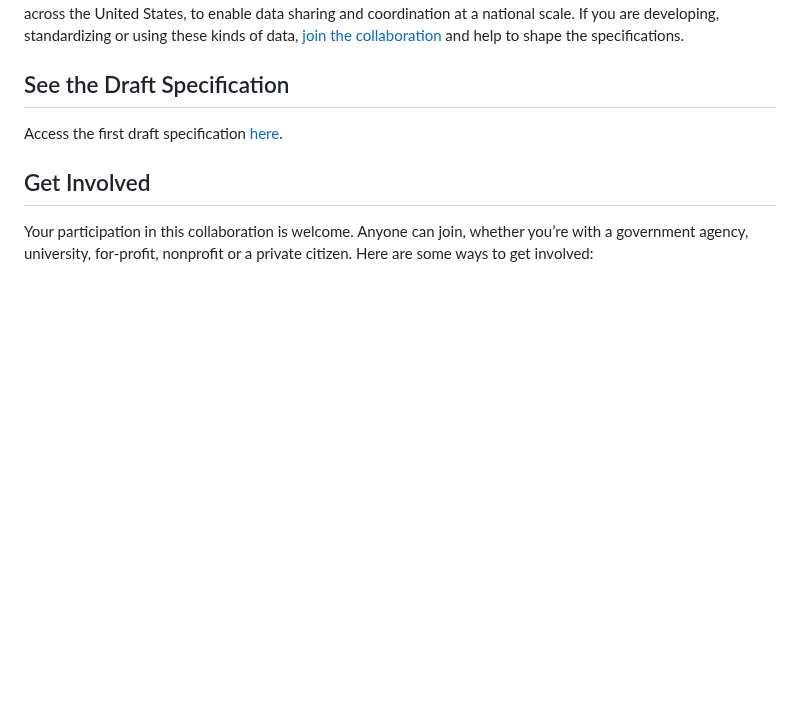
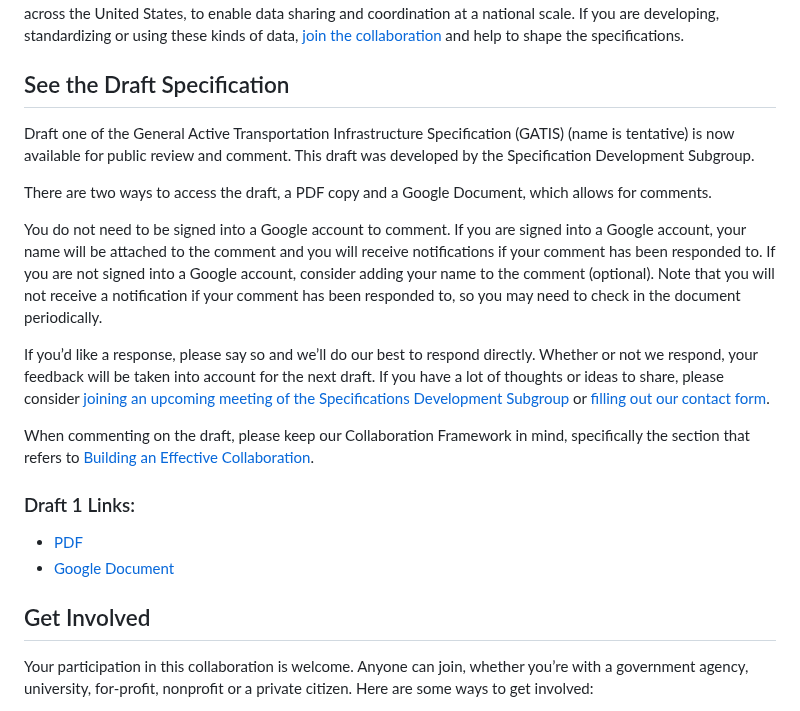
Before and after one commit to dotbts/BPA, a Markdown page: README.md, the part around the change. GitHub-like rendering; blank space fills up the shorter version.

Commit message:
moving draft spec readme content to main readme
Signed-off-by: Reid Passmore <95451588+reidx19@users.noreply.github.com>

```diff
--- a/README.md
+++ b/README.md
@@ -4,7 +4,19 @@
 The National Collaboration on Bike, Pedestrian, and Accessibility Infrastructure Data (NC-BPAID) is working across sectors to develop shared data specifications for geospatial bicycle, pedestrian and accessibility infrastructure data across the United States, to enable data sharing and coordination at a national scale. If you are developing, standardizing or using these kinds of data, [join the collaboration](https://forms.office.com/g/34975BEAkF) and help to shape the specifications.
 
 ## See the Draft Specification
-Access the first draft specification [here](https://github.com/dotbts/BPA/blob/main/documents/drafts/specification_draft.md).
+Draft one of the General Active Transportation Infrastructure Specification (GATIS) (name is tentative) is now available for public review and comment. This draft was developed by the Specification Development Subgroup.
+
+There are two ways to access the draft, a PDF copy and a Google Document, which allows for comments.
+
+You do not need to be signed into a Google account to comment. If you are signed into a Google account, your name will be attached to the comment and you will receive notifications if your comment has been responded to. If you are not signed into a Google account, consider adding your name to the comment (optional). Note that you will not receive a notification if your comment has been responded to, so you may need to check in the document periodically.
+
+If you’d like a response, please say so and we’ll do our best to respond directly. Whether or not we respond, your feedback will be taken into account for the next draft. If you have a lot of thoughts or ideas to share, please consider [joining an upcoming meeting of the Specifications Development Subgroup](https://github.com/dotbts/BPA/?tab=readme-ov-file#upcoming-meetings) or [filling out our contact form](https://forms.office.com/g/c6gsQbB2VH).
+
+When commenting on the draft, please keep our Collaboration Framework in mind, specifically the section that refers to [Building an Effective Collaboration](https://github.com/dotbts/BPA/blob/main/documents/drafts/CollaborationFramework.md#building-an-effective-collaboration).
+
+### Draft 1 Links:
+- [PDF](https://github.com/dotbts/BPA/blob/main/documents/drafts/BikePed%20(GATIS)%20Specification%20v1%20DRAFT_20250701.pdf)
+- [Google Document](https://docs.google.com/document/d/13sJdh-GmfxNb_tfUXKkpZgofuBU60ag6HpqbGVUlsZE/edit?tab=t.0#heading=h.e4f6yl4rf6yf)
 
 ## Get Involved
 Your participation in this collaboration is welcome. Anyone can join, whether you’re with a government agency, university, for-profit, nonprofit or a private citizen. Here are some ways to get involved:
```
